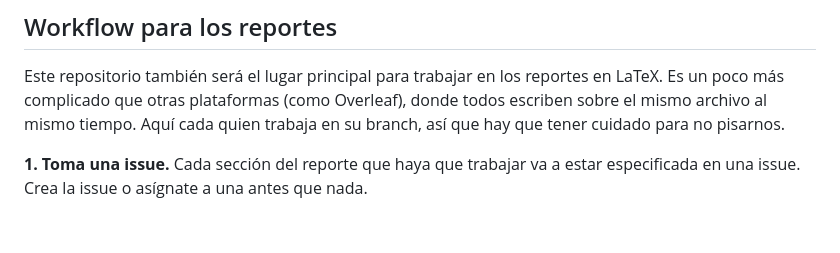
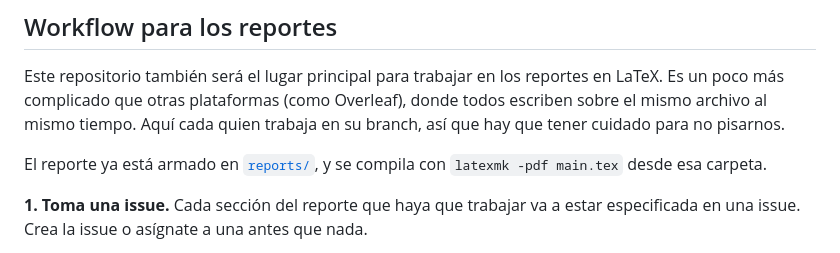
Before and after one commit to Lunaaaalj/MA2003B.102.07, a Markdown page: README.md, the part around the change. GitHub-like rendering; blank space fills up the shorter version.

Commit message:
docs: actualizar README

```diff
--- a/README.md
+++ b/README.md
@@ -117,6 +117,8 @@ git switch -c feat/mi-trabajo
 
 Este repositorio también será el lugar principal para trabajar en los reportes en LaTeX. Es un poco más complicado que otras plataformas (como Overleaf), donde todos escriben sobre el mismo archivo al mismo tiempo. Aquí cada quien trabaja en su branch, así que hay que tener cuidado para no pisarnos.
 
+El reporte ya está armado en [`reports/`](reports/), y se compila con `latexmk -pdf main.tex` desde esa carpeta.
+
 **1. Toma una issue.** Cada sección del reporte que haya que trabajar va a estar especificada en una issue. Crea la issue o asígnate a una antes que nada.
 
 **2. Sigue el workflow normal.** Branch nueva desde `main` actualizado, commits atómicos, PR en draft, etc. Todo lo de la sección de arriba aplica igual.
```
